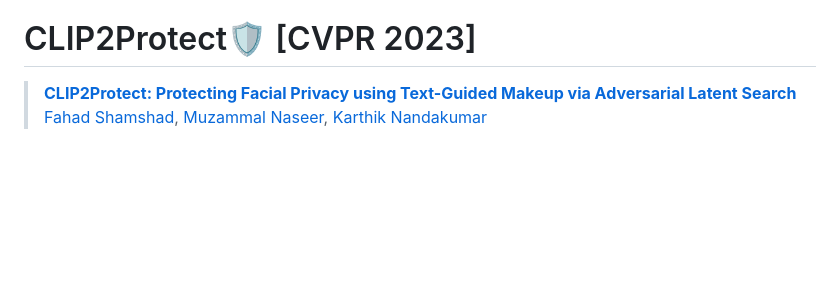
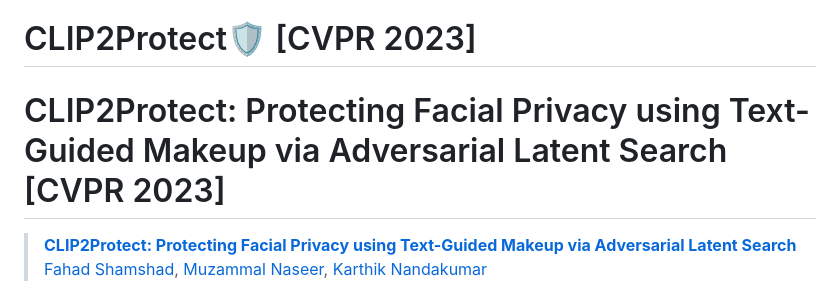
Before and after one commit to fahadshamshad/clip2protect_private, a Markdown page: README.md, the part around the change printed below. Rendered like a GitHub page; blank space fills up the shorter version.

```diff
--- a/README.md
+++ b/README.md
@@ -46,6 +46,8 @@ RAM is a strong image tagging model, which can recognize any common category wit
 
 # CLIP2Protect:shield: [CVPR 2023]
 
+# CLIP2Protect: Protecting Facial Privacy using Text-Guided Makeup via Adversarial Latent Search [CVPR 2023]
+
 > [**CLIP2Protect: Protecting Facial Privacy using Text-Guided Makeup via Adversarial Latent Search**](https://openaccess.thecvf.com/content/CVPR2023/papers/Shamshad_CLIP2Protect_Protecting_Facial_Privacy_Using_Text-Guided_Makeup_via_Adversarial_Latent_CVPR_2023_paper.pdf)<br>
 > [Fahad Shamshad](https://scholar.google.com.pk/citations?user=d7QL4wkAAAAJ&hl=en), [Muzammal Naseer](https://scholar.google.ch/citations?user=tM9xKA8AAAAJ&hl=en), [Karthik Nandakumar](https://scholar.google.ch/citations?hl=en&user=2qx0RnEAAAAJ)
 
```
Also changed, not shown: other parts of README.md (+2 -2 lines).
